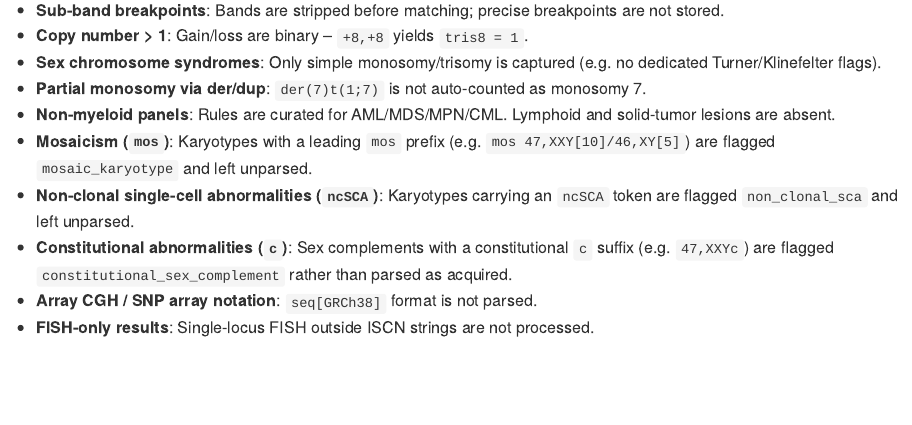
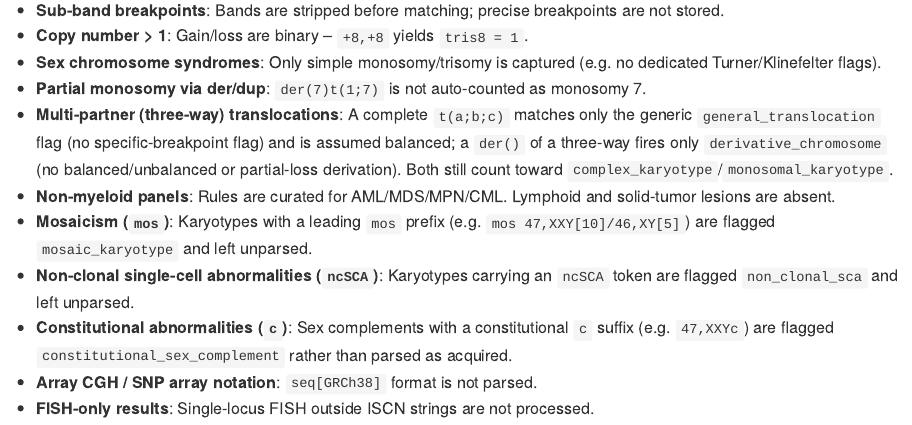
Before and after one commit to lucalanino/karyoparser, an R Markdown document (README.Rmd): the page in a window 1100 px wide, from 5260 px down. The pictures show the output file README.md that the author committed with the source, drawn offline in the style of GitHub; badge pictures from the web are left out.

Commit message:
docs: document three-way translocation handling in README; tighten TODO
Complete t(a;b;c) fires general_translocation (assumed balanced, no
specific-breakpoint flag); a der() of a three-way fires only
derivative_chromosome (no balance/loss derivation). Both still count
toward complex_karyotype/monosomal_karyotype.

Co-Authored-By: Claude Opus 4.8 <noreply@anthropic.com>

```diff
--- a/README.Rmd
+++ b/README.Rmd
@@ -195,6 +195,7 @@ Rule columns: `flag_name`, `regex`, `category`, `priority`,
 - **Copy number > 1**: Gain/loss are binary -- `+8,+8` yields `tris8 = 1`.
 - **Sex chromosome syndromes**: Only simple monosomy/trisomy is captured (e.g. no dedicated Turner/Klinefelter flags).
 - **Partial monosomy via der/dup**: `der(7)t(1;7)` is not auto-counted as monosomy 7.
+- **Multi-partner (three-way) translocations**: A complete `t(a;b;c)` matches only the generic `general_translocation` flag (no specific-breakpoint flag) and is assumed balanced; a `der()` of a three-way fires only `derivative_chromosome` (no balanced/unbalanced or partial-loss derivation). Both still count toward `complex_karyotype`/`monosomal_karyotype`.
 - **Non-myeloid panels**: Rules are curated for AML/MDS/MPN/CML. Lymphoid and solid-tumor lesions are absent.
 - **Mosaicism (`mos`)**: Karyotypes with a leading `mos` prefix (e.g. `mos 47,XXY[10]/46,XY[5]`) are flagged `mosaic_karyotype` and left unparsed.
 - **Non-clonal single-cell abnormalities (`ncSCA`)**: Karyotypes carrying an `ncSCA` token are flagged `non_clonal_sca` and left unparsed.
```
Also changed, not shown: .claude/TODO.md, README.md.
